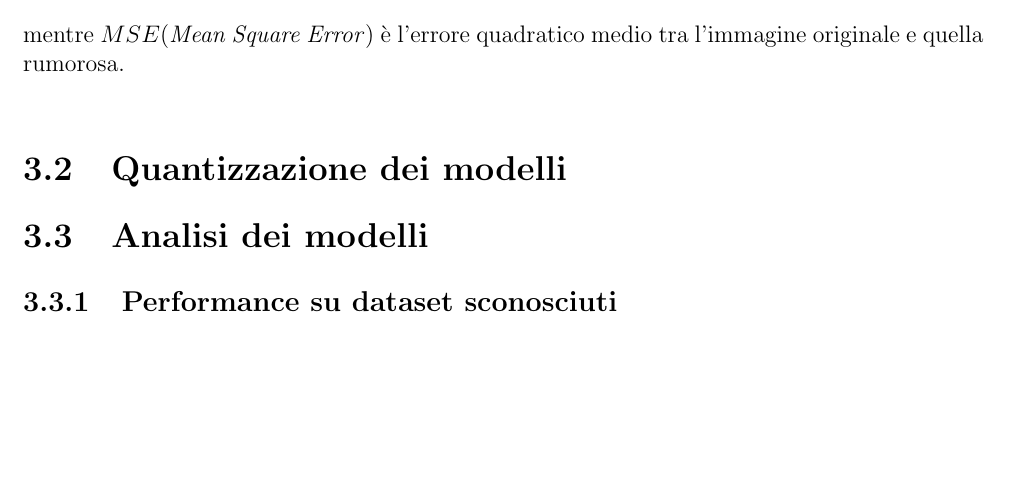
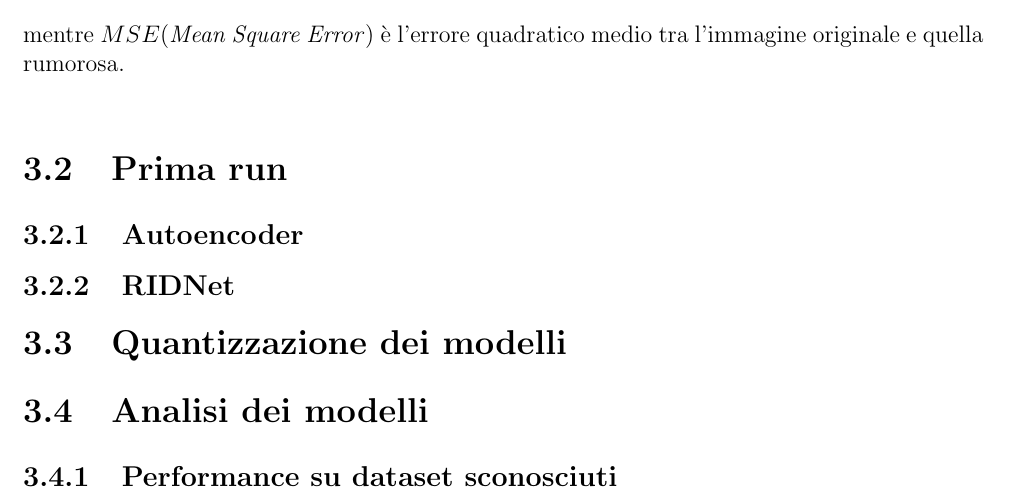
Before and after one commit to MatVan99ita/Tesi_ImageDenoisingTechnique, a LaTeX book (main.tex): part of page 9 of 11, cut so that both start at the same text, the shorter picture padded with empty space. Compiled offline with pdfLaTeX.

```diff
--- a/main.tex
+++ b/main.tex
@@ -197,6 +197,12 @@
 PSNR è il metodo più comune per misurare la qualità delle immagini.\\
 Il PSNR è definito come il rapporto tra il massimo valore possibile di un segnale e il valore del rumore che disturba la qualità della sua rappresentazione.\\ Normalmente misurato in una scala logaritmica in decibel(dB).\\
 Data l'immagine originale(\textit{g}) e l'immagine rumorosa(\textit{f}), il PSNR è definito come: \[PSNR=20log_{10}(\frac{MAX_f}{\sqrt{MSE}})\] dove $MAX_f$ è il valore massimo del pixel dell'immagine e si calcola come \[MSE=\frac{1}{mn}\sum_{0}^{m-1}\sum_{0}^{n-1}||f(i,j)-g(i,j)||^2  \] mentre $MSE$(\textit{Mean Square Error}) è l'errore quadratico medio tra l'immagine originale e quella rumorosa.\\
+\section{Prima run}
+\subsection{Autoencoder}
+
+
+\subsection{RIDNet}
+
 \TODOComment{Aggiungere codice del pnrr}
 
 
```
Also changed, not shown: img/autoencoder_psnr_1.png (added), img/autoencoder_train_1.png (added), img/ridnet_train_1.png (added), img/ridnnet_psnr_1.png (added), main.pdf, 1 other file.
